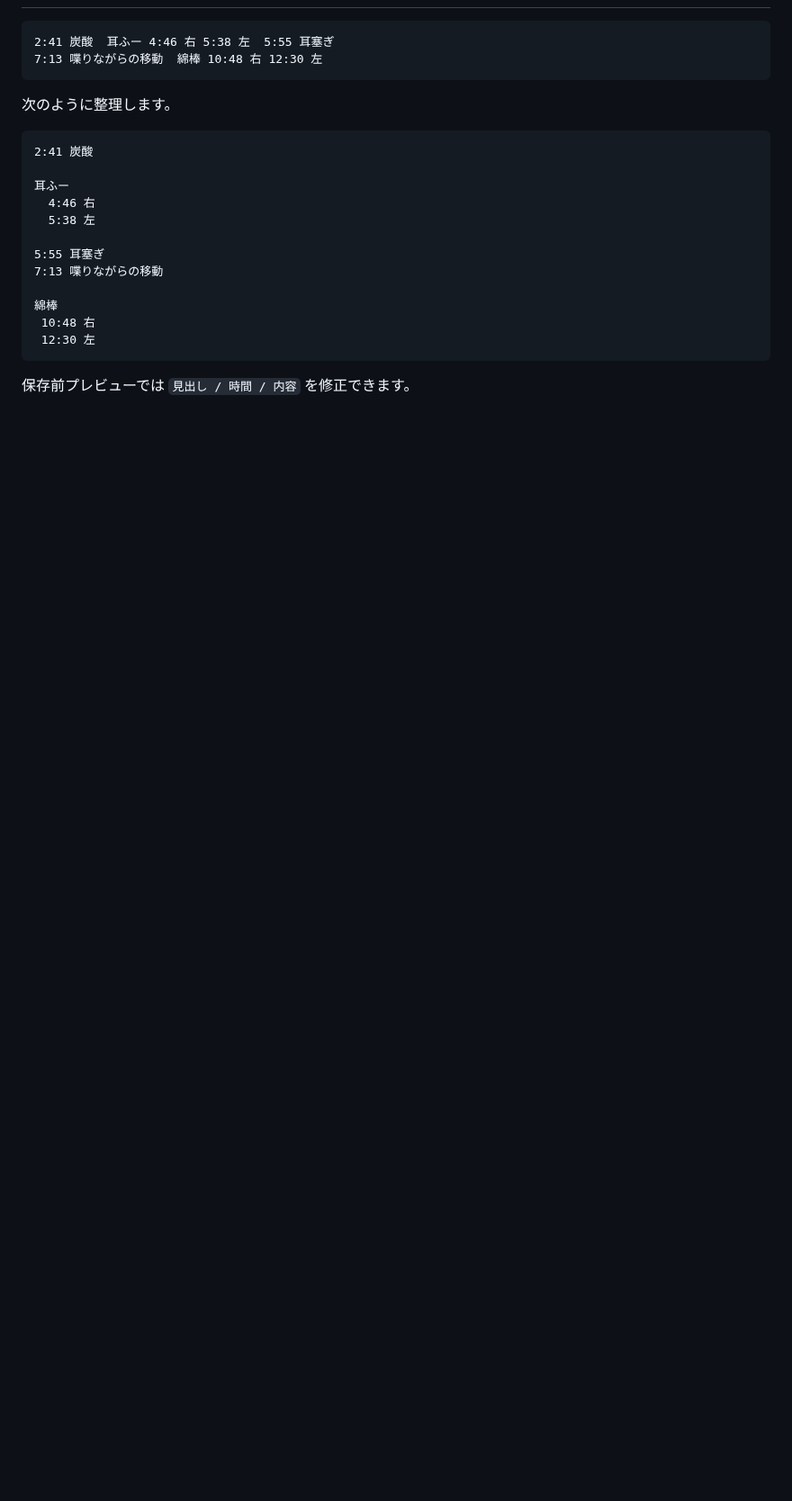
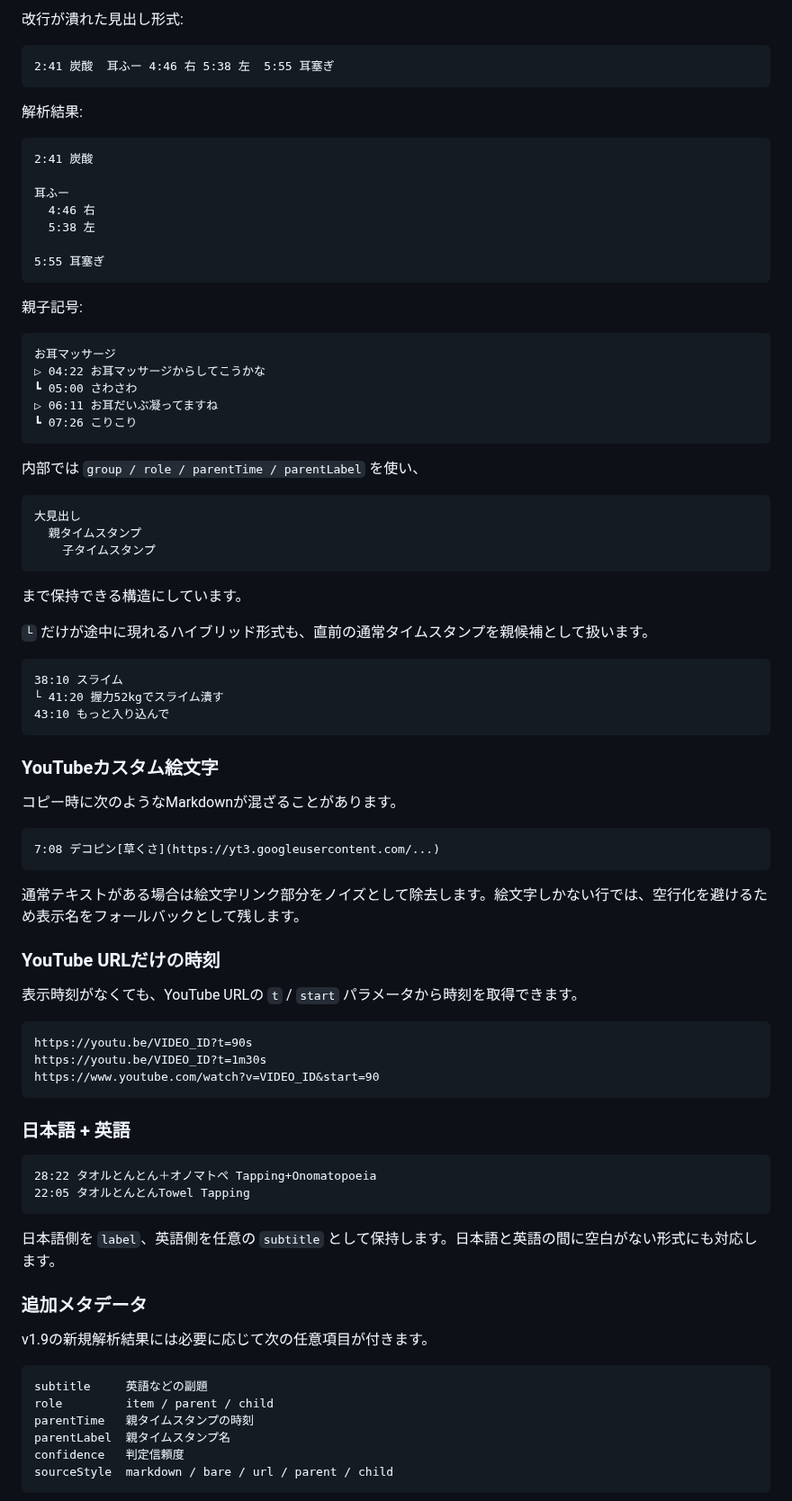
Before and after one commit to EliteMay/ar, a Markdown page: README.md, the part around one of its changes. Shown at 90% size. GitHub-like rendering; blank space fills up the shorter version.

````diff
--- a/README.md
+++ b/README.md
@@ -82,10 +101,10 @@ LyricTubeと同じシリーズとして、配色・余白・ボタン・パネ
+改行が潰れた見出し形式:
 
 ```text
 2:41 炭酸  耳ふー 4:46 右 5:38 左  5:55 耳塞ぎ
-7:13 喋りながらの移動  綿棒 10:48 右 12:30 左
 ```
 
-次のように整理します。
+解析結果:
 
 ```text
 2:41 炭酸
@@ -95,11 +114,75 @@ LyricTubeと同じシリーズとして、配色・余白・ボタン・パネ
   5:38 左
 
 5:55 耳塞ぎ
-7:13 喋りながらの移動
-
-綿棒
- 10:48 右
- 12:30 左
 ```
 
-保存前プレビューでは `見出し / 時間 / 内容` を修正できます。
+親子記号:
+
+```text
+お耳マッサージ
+▷ 04:22 お耳マッサージからしてこうかな
+┗ 05:00 さわさわ
+▷ 06:11 お耳だいぶ凝ってますね
+┗ 07:26 こりこり
+```
+
+内部では `group / role / parentTime / parentLabel` を使い、
+
+```text
+大見出し
+  親タイムスタンプ
+    子タイムスタンプ
+```
+
+まで保持できる構造にしています。
+
+`└` だけが途中に現れるハイブリッド形式も、直前の通常タイムスタンプを親候補として扱います。
+
+```text
+38:10 スライム
+└ 41:20 握力52kgでスライム潰す
+43:10 もっと入り込んで
+```
+
+### YouTubeカスタム絵文字
+
+コピー時に次のようなMarkdownが混ざることがあります。
+
+```text
+7:08 デコピン[草くさ](https://yt3.googleusercontent.com/...)
+```
+
+通常テキストがある場合は絵文字リンク部分をノイズとして除去します。絵文字しかない行では、空行化を避けるため表示名をフォールバックとして残します。
+
+### YouTube URLだけの時刻
+
+表示時刻がなくても、YouTube URLの `t` / `start` パラメータから時刻を取得できます。
+
+```text
+https://youtu.be/VIDEO_ID?t=90s
+https://youtu.be/VIDEO_ID?t=1m30s
+https://www.youtube.com/watch?v=VIDEO_ID&start=90
+```
+
+### 日本語 + 英語
+
+```text
+28:22 タオルとんとん＋オノマトペ Tapping+Onomatopoeia
+22:05 タオルとんとんTowel Tapping
+```
+
+日本語側を `label`、英語側を任意の `subtitle` として保持します。日本語と英語の間に空白がない形式にも対応します。
+
+### 追加メタデータ
+
+v1.9の新規解析結果には必要に応じて次の任意項目が付きます。
+
+```text
+subtitle     英語などの副題
+role         item / parent / child
+parentTime   親タイムスタンプの時刻
+parentLabel  親タイムスタンプ名
+confidence   判定信頼度
+sourceStyle  markdown / bare / url / parent / child
+```
+
````
Also changed, not shown: other parts of README.md (+99 -30 lines).
